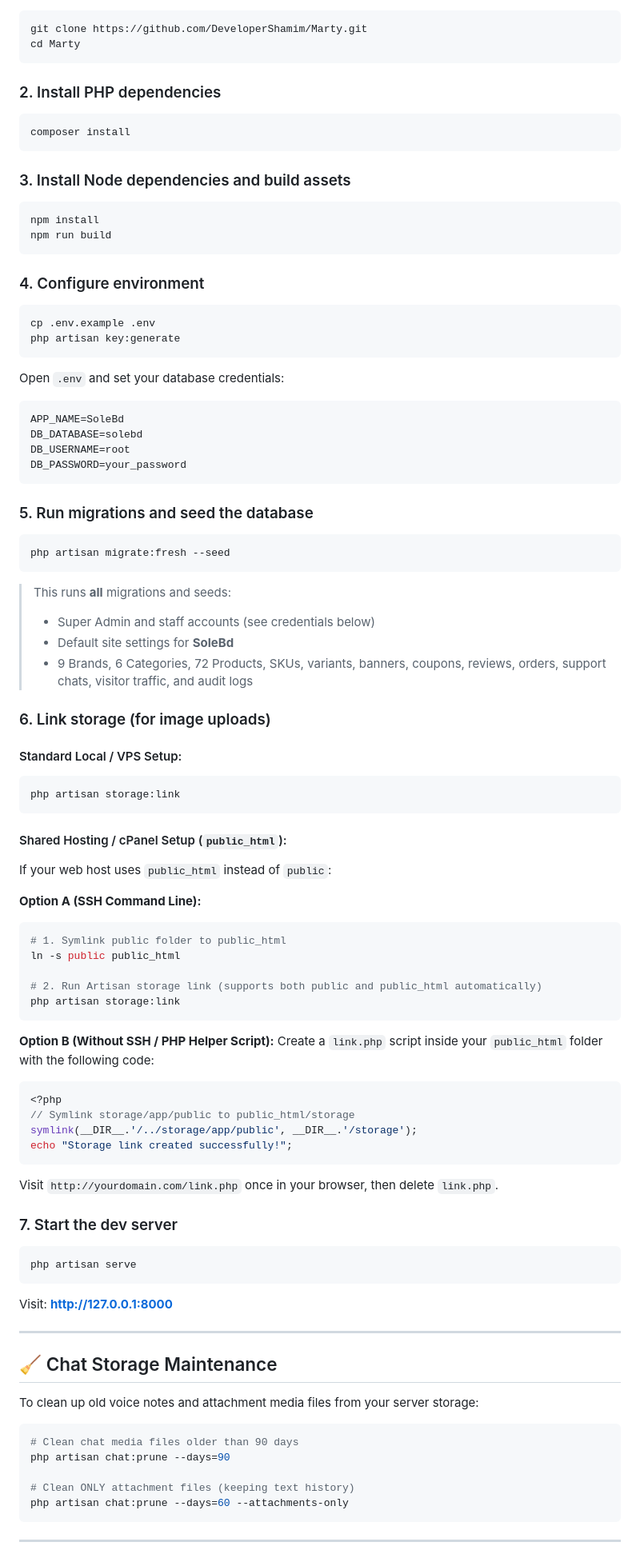
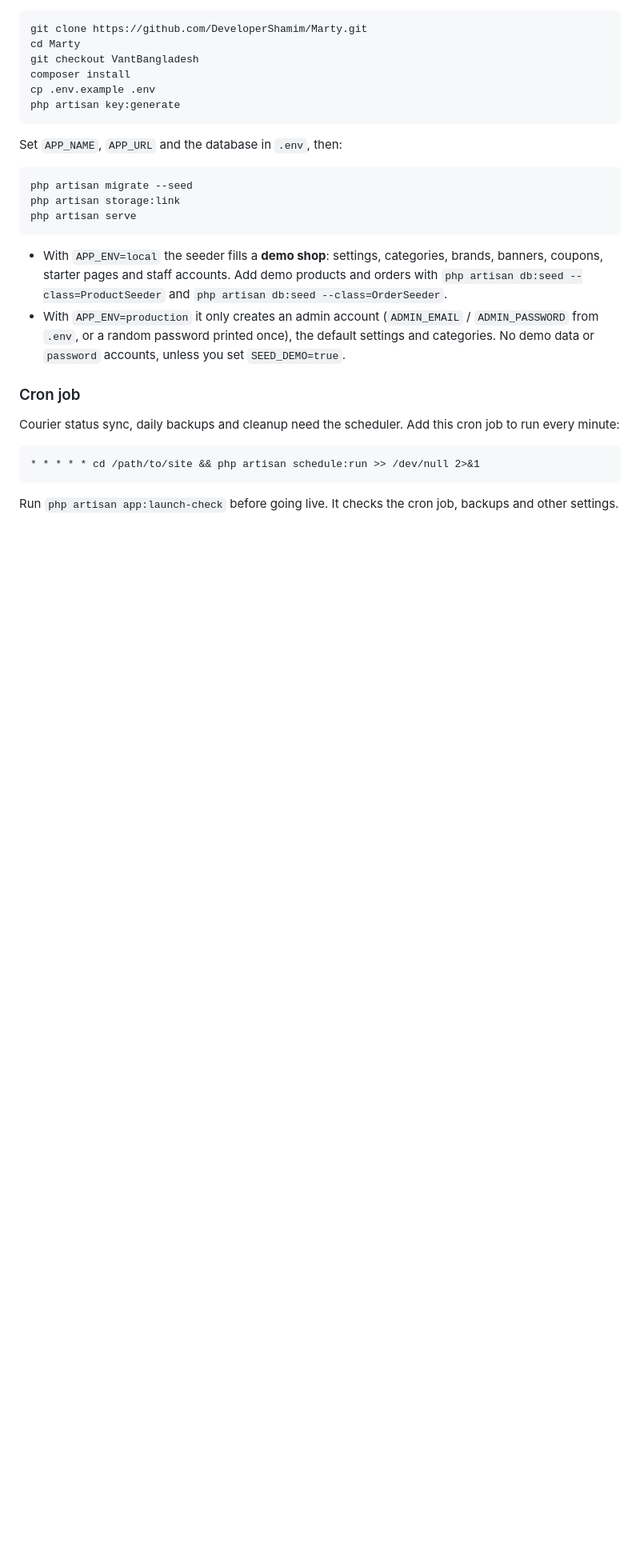
Before and after one commit to DeveloperShamim/Marty, a Markdown page: README.md, the part around one of its changes. Shown at 80% size. Drawn GitHub-style; blank space fills up the shorter version.

````diff
--- a/README.md
+++ b/README.md
@@ -45,97 +52,34 @@ A full-featured Laravel e-commerce application for a fashion & lifestyle store (
 ```bash
 git clone https://github.com/DeveloperShamim/Marty.git
 cd Marty
-```
-
-### 2. Install PHP dependencies
-
-```bash
+git checkout VantBangladesh
 composer install
-```
-
-### 3. Install Node dependencies and build assets
-
-```bash
-npm install
-npm run build
-```
-
-### 4. Configure environment
-
-```bash
 cp .env.example .env
 php artisan key:generate
 ```
 
-Open `.env` and set your database credentials:
-
-```env
-APP_NAME=SoleBd
-DB_DATABASE=solebd
-DB_USERNAME=root
-DB_PASSWORD=your_password
-```
-
-### 5. Run migrations and seed the database
+Set `APP_NAME`, `APP_URL` and the database in `.env`, then:
 
 ```bash
-php artisan migrate:fresh --seed
-```
-
-> This runs **all** migrations and seeds:
-> - Super Admin and staff accounts (see credentials below)
-> - Default site settings for **SoleBd**
-> - 9 Brands, 6 Categories, 72 Products, SKUs, variants, banners, coupons, reviews, orders, support chats, visitor traffic, and audit logs
-
-### 6. Link storage (for image uploads)
-
-#### Standard Local / VPS Setup:
-```bash
+php artisan migrate --seed
 php artisan storage:link
-```
-
-#### Shared Hosting / cPanel Setup (`public_html`):
-If your web host uses `public_html` instead of `public`:
-
-**Option A (SSH Command Line):**
-```bash
-# 1. Symlink public folder to public_html
-ln -s public public_html
-
-# 2. Run Artisan storage link (supports both public and public_html automatically)
-php artisan storage:link
-```
-
-**Option B (Without SSH / PHP Helper Script):**
-Create a `link.php` script inside your `public_html` folder with the following code:
-```php
-<?php
-// Symlink storage/app/public to public_html/storage
-symlink(__DIR__.'/../storage/app/public', __DIR__.'/storage');
-echo "Storage link created successfully!";
-```
-Visit `http://yourdomain.com/link.php` once in your browser, then delete `link.php`.
-
-### 7. Start the dev server
-
-```bash
 php artisan serve
 ```
 
-Visit: **http://127.0.0.1:8000**
+- With `APP_ENV=local` the seeder fills a **demo shop**: settings, categories, brands, banners, coupons, starter pages
+  and staff accounts. Add demo products and orders with
+  `php artisan db:seed --class=ProductSeeder` and `php artisan db:seed --class=OrderSeeder`.
+- With `APP_ENV=production` it only creates an admin account (`ADMIN_EMAIL` / `ADMIN_PASSWORD` from `.env`, or a random
+  password printed once), the default settings and categories. No demo data or `password` accounts, unless you set
+  `SEED_DEMO=true`.
 
----
+### Cron job
 
-## 🧹 Chat Storage Maintenance
+Courier status sync, daily backups and cleanup need the scheduler. Add this cron job to run every minute:
 
-To clean up old voice notes and attachment media files from your server storage:
-```bash
-# Clean chat media files older than 90 days
-php artisan chat:prune --days=90
-
-# Clean ONLY attachment files (keeping text history)
-php artisan chat:prune --days=60 --attachments-only
+```
+* * * * * cd /path/to/site && php artisan schedule:run >> /dev/null 2>&1
 ```
 
----
+Run `php artisan app:launch-check` before going live. It checks the cron job, backups and other settings.
 
````
Also changed, not shown: other parts of README.md (+80 -79 lines).
